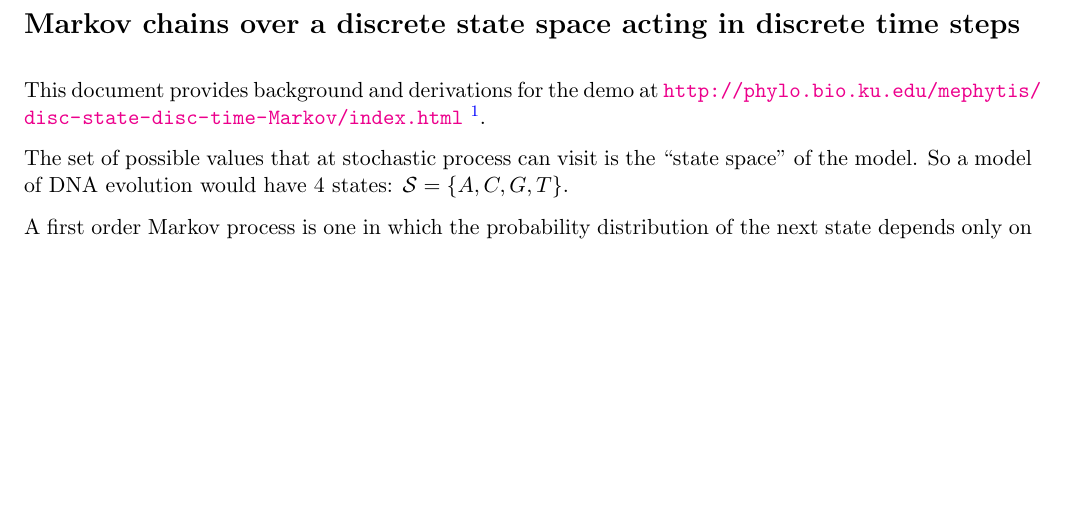
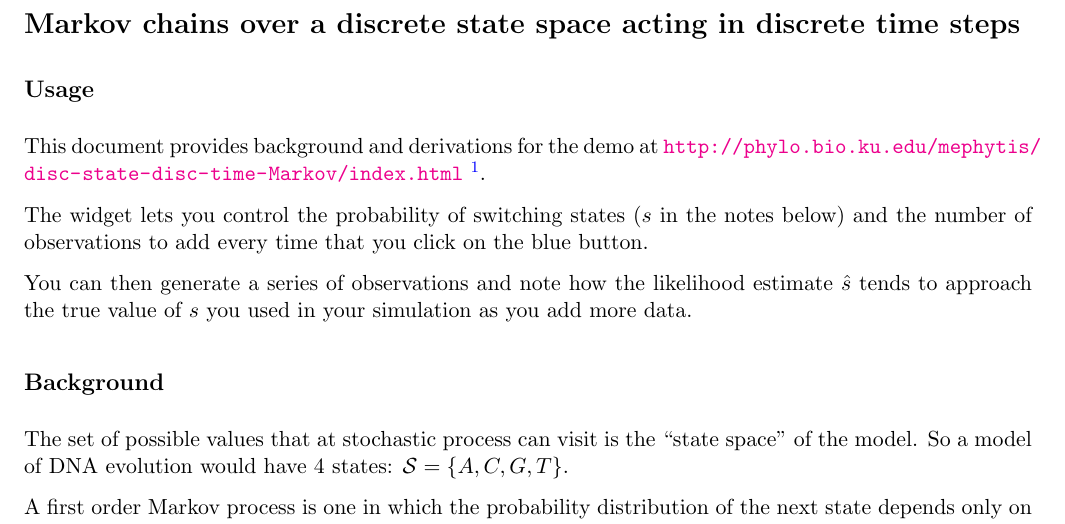
Before and after one commit to mtholder/mephytis, a LaTeX document (tex/discrete-time-and-state-Markov.tex): part of page 1 of 3, cut so that both start at the same text, the shorter picture padded with empty space. Compiled offline with pdfLaTeX.

```diff
--- a/tex/discrete-time-and-state-Markov.tex
+++ b/tex/discrete-time-and-state-Markov.tex
@@ -29,10 +29,18 @@
 \hypersetup{backref,   linkcolor=blue, citecolor=red, colorlinks=true, hyperindex=true}
 \begin{document}
 \section*{Markov chains over a discrete state space acting in discrete time steps}
-
+\subsection*{Usage}
 This document provides background and derivations for the demo at
     \url{http://phylo.bio.ku.edu/mephytis/disc-state-disc-time-Markov/index.html}
     \footnote{source code at \url{https://github.com/mtholder/mephytis}}.
+
+The widget lets you control the probability of switching states ($s$ in the notes below) and
+    the number of observations to add every time that you click on the blue button.
+
+You can then generate a series of observations and note how the likelihood estimate $\hat{s}$
+    tends to approach the true value of $s$ you used in your simulation as you add more data.
+
+\subsection*{Background}
 
 The set of possible values that at stochastic process can visit is the ``state space'' of the model.
 So a model of DNA evolution would have 4 states: $\mathcal{S} = \{A, C, G, T\}$.
```
Also changed, not shown: tex/discrete-time-and-state-Markov.pdf, 1 other file.
